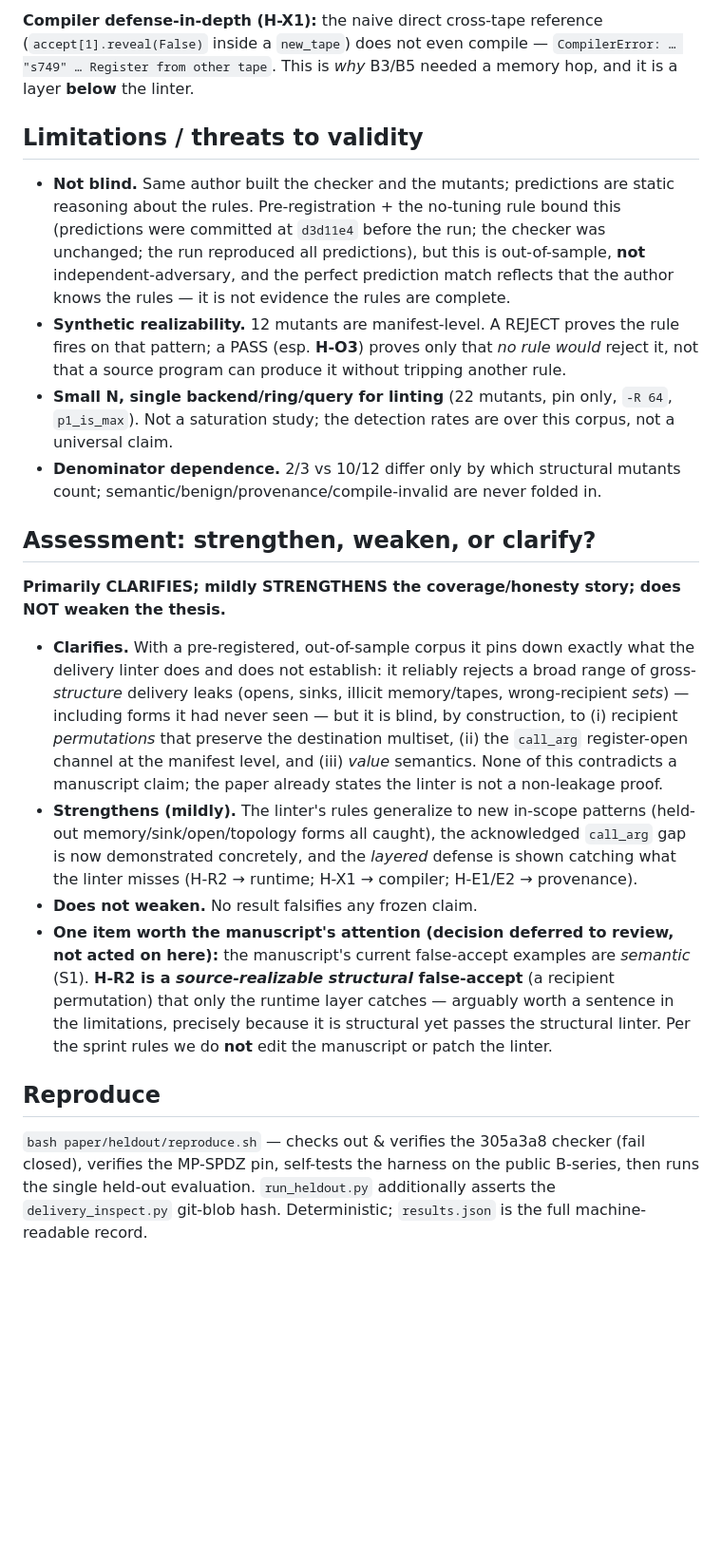
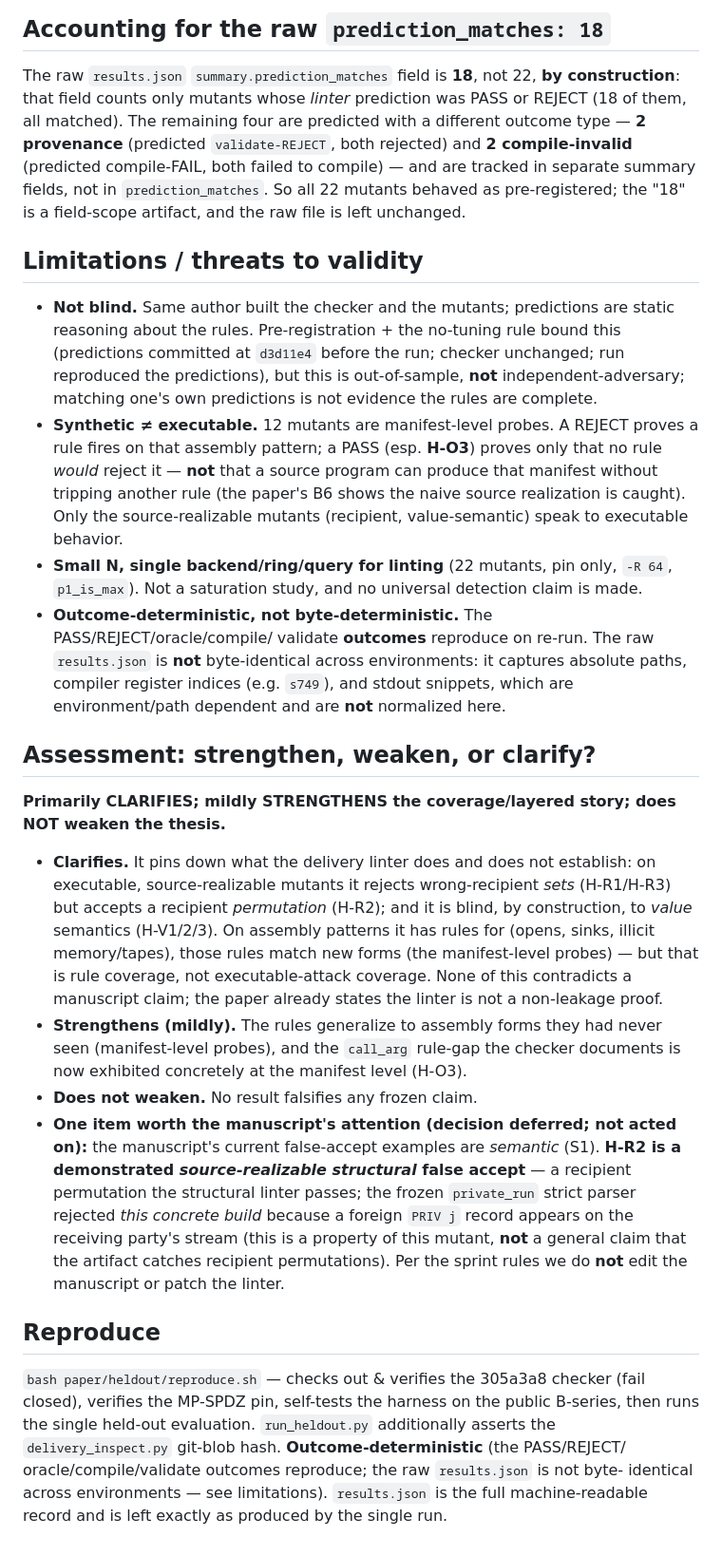
Before and after one commit to harshitkargetiiiiii/smc-belief-tracking, a Markdown page: paper/heldout/README.md, the part around one of its changes. Shown at 95% size. Drawn GitHub-style; blank space fills up the shorter version.

```diff
--- a/paper/heldout/README.md
+++ b/paper/heldout/README.md
@@ -117,55 +148,69 @@ design set:
 
-**Compiler defense-in-depth (H-X1):** the naive direct cross-tape reference
-(`accept[1].reveal(False)` inside a `new_tape`) does not even compile —
-`CompilerError: … "s749" … Register from other tape`. This is *why* B3/B5 needed a
-memory hop, and it is a layer **below** the linter.
+## Accounting for the raw `prediction_matches: 18`
+
+The raw `results.json` `summary.prediction_matches` field is **18**, not 22, **by
+construction**: that field counts only mutants whose *linter* prediction was PASS or
+REJECT (18 of them, all matched). The remaining four are predicted with a different
+outcome type — **2 provenance** (predicted `validate-REJECT`, both rejected) and **2
+compile-invalid** (predicted compile-FAIL, both failed to compile) — and are tracked
+in separate summary fields, not in `prediction_matches`. So all 22 mutants behaved
+as pre-registered; the "18" is a field-scope artifact, and the raw file is left
+unchanged.
 
 ## Limitations / threats to validity
 
 - **Not blind.** Same author built the checker and the mutants; predictions are
   static reasoning about the rules. Pre-registration + the no-tuning rule bound this
-  (predictions were committed at `d3d11e4` before the run; the checker was unchanged;
-  the run reproduced all predictions), but this is out-of-sample, **not**
-  independent-adversary, and the perfect prediction match reflects that the author
-  knows the rules — it is not evidence the rules are complete.
-- **Synthetic realizability.** 12 mutants are manifest-level. A REJECT proves the
-  rule fires on that pattern; a PASS (esp. **H-O3**) proves only that *no rule would*
-  reject it, not that a source program can produce it without tripping another rule.
+  (predictions committed at `d3d11e4` before the run; checker unchanged; run
+  reproduced the predictions), but this is out-of-sample, **not**
+  independent-adversary; matching one's own predictions is not evidence the rules are
+  complete.
+- **Synthetic ≠ executable.** 12 mutants are manifest-level probes. A REJECT proves a
+  rule fires on that assembly pattern; a PASS (esp. **H-O3**) proves only that no rule
+  *would* reject it — **not** that a source program can produce that manifest without
+  tripping another rule (the paper's B6 shows the naive source realization is caught).
+  Only the source-realizable mutants (recipient, value-semantic) speak to executable
+  behavior.
 - **Small N, single backend/ring/query for linting** (22 mutants, pin only, `-R 64`,
-  `p1_is_max`). Not a saturation study; the detection rates are over this corpus, not
-  a universal claim.
-- **Denominator dependence.** 2/3 vs 10/12 differ only by which structural mutants
-  count; semantic/benign/provenance/compile-invalid are never folded in.
+  `p1_is_max`). Not a saturation study, and no universal detection claim is made.
+- **Outcome-deterministic, not byte-deterministic.** The PASS/REJECT/oracle/compile/
+  validate **outcomes** reproduce on re-run. The raw `results.json` is **not**
+  byte-identical across environments: it captures absolute paths, compiler register
+  indices (e.g. `s749`), and stdout snippets, which are environment/path dependent
+  and are **not** normalized here.
 
 ## Assessment: strengthen, weaken, or clarify?
 
-**Primarily CLARIFIES; mildly STRENGTHENS the coverage/honesty story; does NOT
-weaken the thesis.**
+**Primarily CLARIFIES; mildly STRENGTHENS the coverage/layered story; does NOT weaken
+the thesis.**
 
-- **Clarifies.** With a pre-registered, out-of-sample corpus it pins down exactly
-  what the delivery linter does and does not establish: it reliably rejects a broad
-  range of gross-*structure* delivery leaks (opens, sinks, illicit memory/tapes,
-  wrong-recipient *sets*) — including forms it had never seen — but it is blind, by
-  construction, to (i) recipient *permutations* that preserve the destination
-  multiset, (ii) the `call_arg` register-open channel at the manifest level, and
-  (iii) *value* semantics. None of this contradicts a manuscript claim; the paper
-  already states the linter is not a non-leakage proof.
-- **Strengthens (mildly).** The linter's rules generalize to new in-scope patterns
-  (held-out memory/sink/open/topology forms all caught), the acknowledged `call_arg`
-  gap is now demonstrated concretely, and the *layered* defense is shown catching
-  what the linter misses (H-R2 → runtime; H-X1 → compiler; H-E1/E2 → provenance).
+- **Clarifies.** It pins down what the delivery linter does and does not establish:
+  on executable, source-realizable mutants it rejects wrong-recipient *sets*
+  (H-R1/H-R3) but accepts a recipient *permutation* (H-R2); and it is blind, by
+  construction, to *value* semantics (H-V1/2/3). On assembly patterns it has rules
+  for (opens, sinks, illicit memory/tapes), those rules match new forms (the
+  manifest-level probes) — but that is rule coverage, not executable-attack coverage.
+  None of this contradicts a manuscript claim; the paper already states the linter is
+  not a non-leakage proof.
+- **Strengthens (mildly).** The rules generalize to assembly forms they had never
+  seen (manifest-level probes), and the `call_arg` rule-gap the checker documents is
+  now exhibited concretely at the manifest level (H-O3).
 - **Does not weaken.** No result falsifies any frozen claim.
-- **One item worth the manuscript's attention (decision deferred to review, not
-  acted on here):** the manuscript's current false-accept examples are *semantic*
-  (S1). **H-R2 is a *source-realizable structural* false-accept** (a recipient
-  permutation) that only the runtime layer catches — arguably worth a sentence in
-  the limitations, precisely because it is structural yet passes the structural
-  linter. Per the sprint rules we do **not** edit the manuscript or patch the linter.
+- **One item worth the manuscript's attention (decision deferred; not acted on):**
+  the manuscript's current false-accept examples are *semantic* (S1). **H-R2 is a
+  demonstrated *source-realizable structural* false accept** — a recipient
+  permutation the structural linter passes; the frozen `private_run` strict parser
+  rejected *this concrete build* because a foreign `PRIV j` record appears on the
+  receiving party's stream (this is a property of this mutant, **not** a general claim
+  that the artifact catches recipient permutations). Per the sprint rules we do
+  **not** edit the manuscript or patch the linter.
 
 ## Reproduce
 
 `bash paper/heldout/reproduce.sh` — checks out & verifies the 305a3a8 checker (fail
 closed), verifies the MP-SPDZ pin, self-tests the harness on the public B-series,
 then runs the single held-out evaluation. `run_heldout.py` additionally asserts the
-`delivery_inspect.py` git-blob hash. Deterministic; `results.json` is the full
-machine-readable record.
+`delivery_inspect.py` git-blob hash. **Outcome-deterministic** (the PASS/REJECT/
+oracle/compile/validate outcomes reproduce; the raw `results.json` is not byte-
+identical across environments — see limitations). `results.json` is the full
+machine-readable record and is left exactly as produced by the single run.
```
Also changed, not shown: other parts of paper/heldout/README.md (+122 -91 lines).
